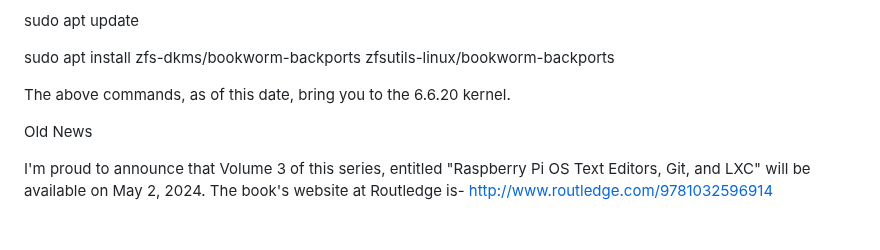
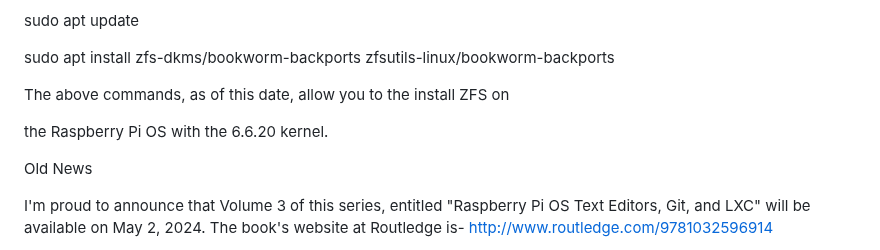
Before and after one commit to bobk48/RaspberryPiOS, a Markdown page: README.md, the part around the change. GitHub-like rendering; blank space fills up the shorter version.

```diff
--- a/README.md
+++ b/README.md
@@ -19,7 +19,9 @@ sudo apt update
 
 sudo apt install zfs-dkms/bookworm-backports zfsutils-linux/bookworm-backports
 
-The above commands, as of this date, bring you to the 6.6.20 kernel.
+The above commands, as of this date, allow you to the install ZFS on
+
+the Raspberry Pi OS with the 6.6.20 kernel.
 
 Old News
 
```
